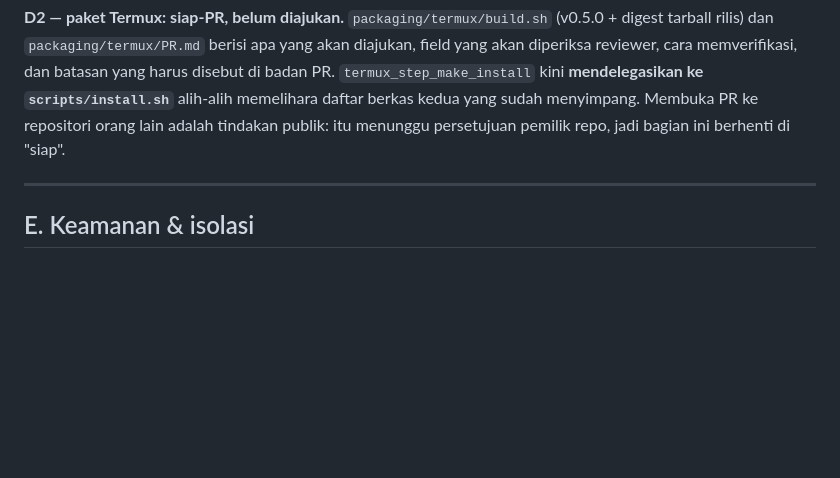
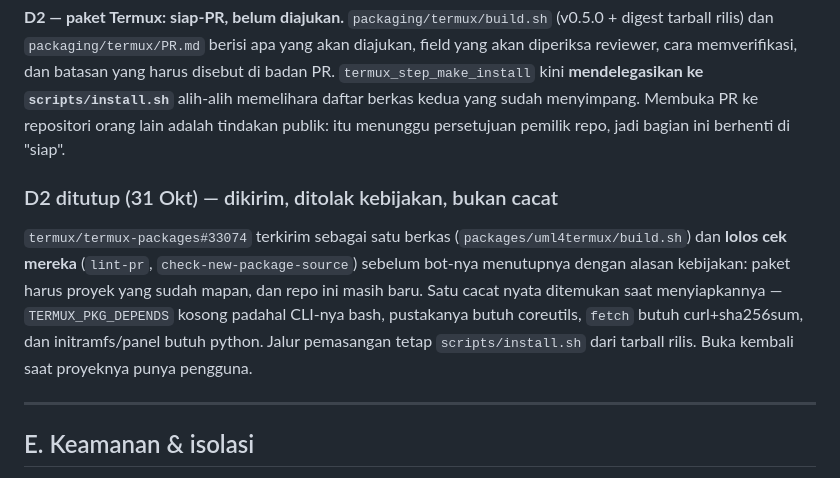
Before and after one commit to michaelamoetoevsky/uml4termux, a Markdown page: docs/NEXT-STEPS.md, the part around the change. Drawn GitHub-style; blank space fills up the shorter version.

```diff
--- a/docs/NEXT-STEPS.md
+++ b/docs/NEXT-STEPS.md
@@ -488,6 +488,16 @@ disebut di badan PR. `termux_step_make_install` kini **mendelegasikan ke
 menyimpang. Membuka PR ke repositori orang lain adalah tindakan publik: itu
 menunggu persetujuan pemilik repo, jadi bagian ini berhenti di "siap".
 
+### D2 ditutup (31 Okt) — dikirim, ditolak kebijakan, bukan cacat
+
+`termux/termux-packages#33074` terkirim sebagai satu berkas (`packages/uml4termux/build.sh`)
+dan **lolos cek mereka** (`lint-pr`, `check-new-package-source`) sebelum bot-nya menutupnya
+dengan alasan kebijakan: paket harus proyek yang sudah mapan, dan repo ini masih baru.
+Satu cacat nyata ditemukan saat menyiapkannya — `TERMUX_PKG_DEPENDS` kosong padahal CLI-nya
+bash, pustakanya butuh coreutils, `fetch` butuh curl+sha256sum, dan initramfs/panel butuh
+python. Jalur pemasangan tetap `scripts/install.sh` dari tarball rilis. Buka kembali saat
+proyeknya punya pengguna.
+
 ---
 
 ## E. Keamanan & isolasi
```
Also changed, not shown: docs/ISSUES.md (+29 -19 lines).
